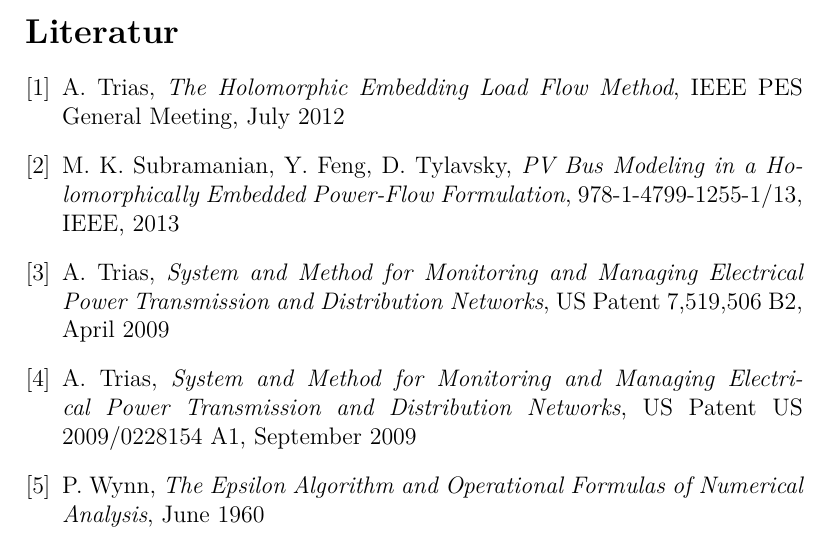
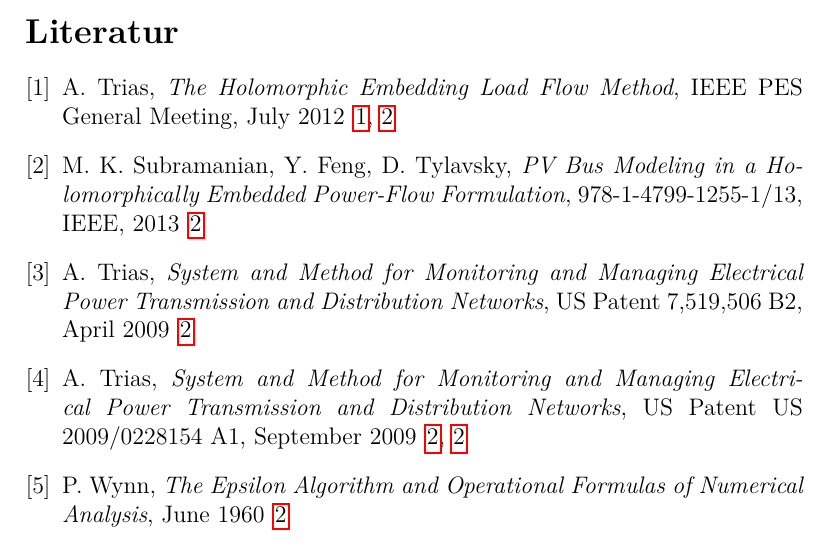
Before and after one commit to benediktibk/loadflow, a LaTeX document (documents/forschungspraxis/report.tex): part of page 15 of 15, cut so that both start at the same text. Compiled offline with pdfLaTeX.

Commit message:
added hyperref

```diff
--- a/documents/forschungspraxis/report.tex
+++ b/documents/forschungspraxis/report.tex
@@ -11,7 +11,7 @@
 \usepackage{tikz}
 \usetikzlibrary{shapes,arrows,calc}
 \usepackage[european]{circuitikz}
-\usepackage{hyperref}
+\usepackage[backref]{hyperref}
 
 \newcommand{\reffig}[1]{{Abb.~\ref{fig:#1}}}
 \newcommand{\reftab}[1]{{Tab.~\ref{tab:#1}}}
```
Also changed, not shown: documents/forschungspraxis/report.tex (13 more changed lines), 1 other file.
